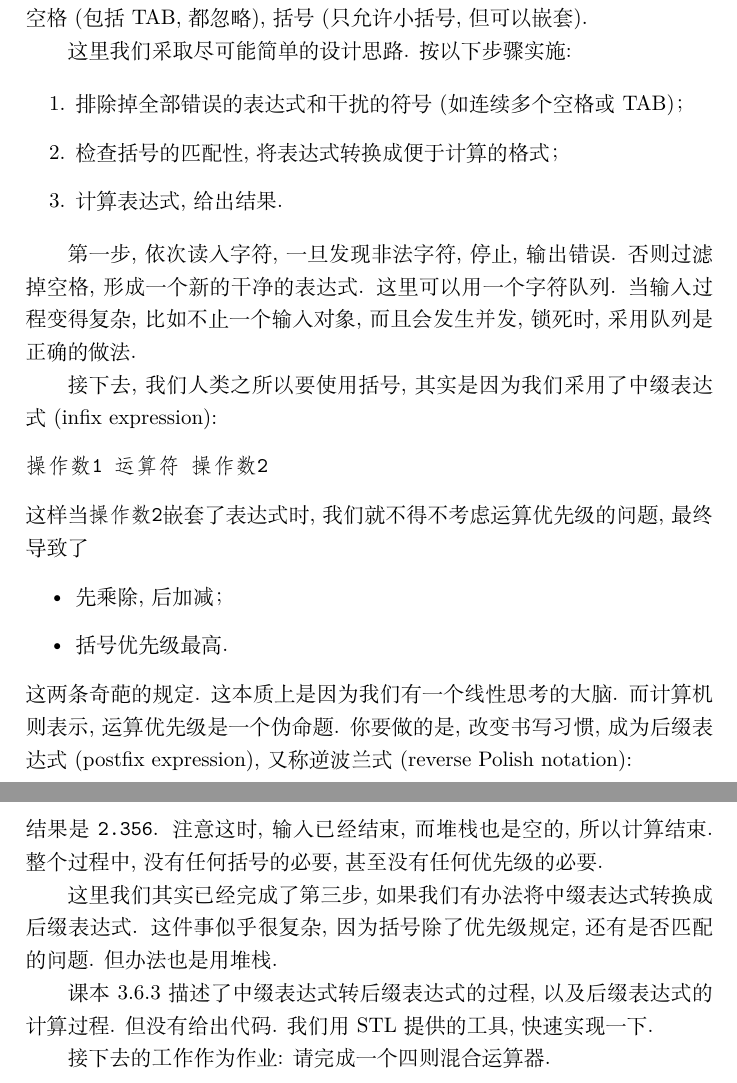
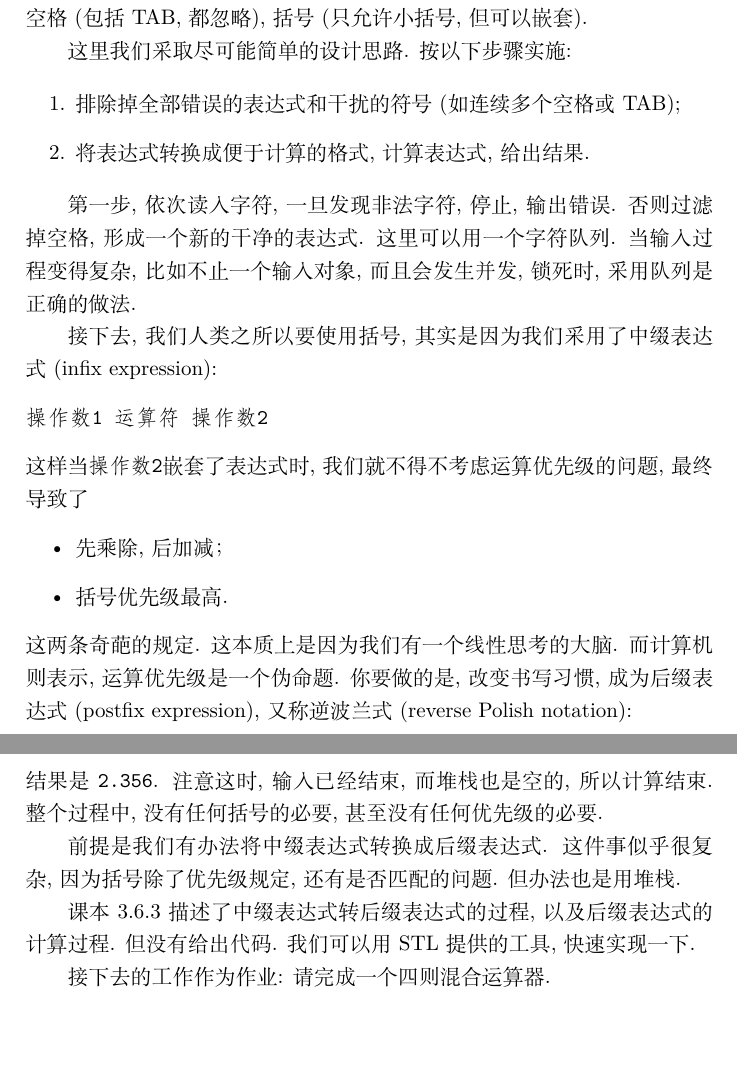
Before and after one commit to wangheyu/DSA, a LaTeX document (ln.tex): two parts of pages 29 and 30 of 90, joined at a grey line, cut so that both start at the same text, the shorter picture padded with empty space. Compiled offline with XeLaTeX.

Commit message:
stack ch

```diff
--- a/ln.tex
+++ b/ln.tex
@@ -1488,9 +1488,8 @@ STL.
 这里我们采取尽可能简单的设计思路. 按以下步骤实施:
 
 \begin{enumerate}
-\item 排除掉全部错误的表达式和干扰的符号(如连续多个空格或 TAB)；
-\item 检查括号的匹配性, 将表达式转换成便于计算的格式；
-\item 计算表达式, 给出结果.
+\item 排除掉全部错误的表达式和干扰的符号(如连续多个空格或 TAB);
+\item 将表达式转换成便于计算的格式, 计算表达式, 给出结果.
 \end{enumerate}
 
 第一步, 依次读入字符, 一旦发现非法字符, 停止, 输出错误. 否则过滤掉空格,
@@ -1508,8 +1507,8 @@ expression):
 \item 先乘除, 后加减；
 \item 括号优先级最高.
 \end{itemize}
-这两条奇葩的规定. 这本质上是因为我们有一个线性思考的大脑. 而计算机则表
-示, 运算优先级是一个伪命题. 你要做的是, 改变书写习惯, 成为后缀表达式
+这两条奇葩的规定. 这本质上是因为我们有一个线性思考的大脑. 而计算机则表示,
+运算优先级是一个伪命题. 你要做的是, 改变书写习惯, 成为后缀表达式
 (postﬁx expression), 又称逆波兰式(reverse Polish notation):
 \begin{verbatim}
 操作数1 操作数2 运算符
@@ -1540,12 +1539,11 @@ expression):
 结果是 \verb|2.356|. 注意这时, 输入已经结束, 而堆栈也是空的, 所以计算
 结束. 整个过程中, 没有任何括号的必要, 甚至没有任何优先级的必要.
 
-这里我们其实已经完成了第三步, 如果我们有办法将中缀表达式转换成后缀表达
-式. 这件事似乎很复杂, 因为括号除了优先级规定, 还有是否匹配的问题. 但办
-法也是用堆栈.
+前提是我们有办法将中缀表达式转换成后缀表达式. 这件事似乎很复杂,
+因为括号除了优先级规定, 还有是否匹配的问题. 但办法也是用堆栈.
 
 课本 3.6.3 描述了中缀表达式转后缀表达式的过程, 以及后缀表达式的计算过
-程. 但没有给出代码. 我们用 STL 提供的工具, 快速实现一下.
+程. 但没有给出代码. 我们可以用 STL 提供的工具, 快速实现一下.
 
 接下去的工作作为作业: 请完成一个四则混合运算器.
 \begin{itemize}
```
Also changed, not shown: ln.tex (4 more changed lines), 1 other file.
